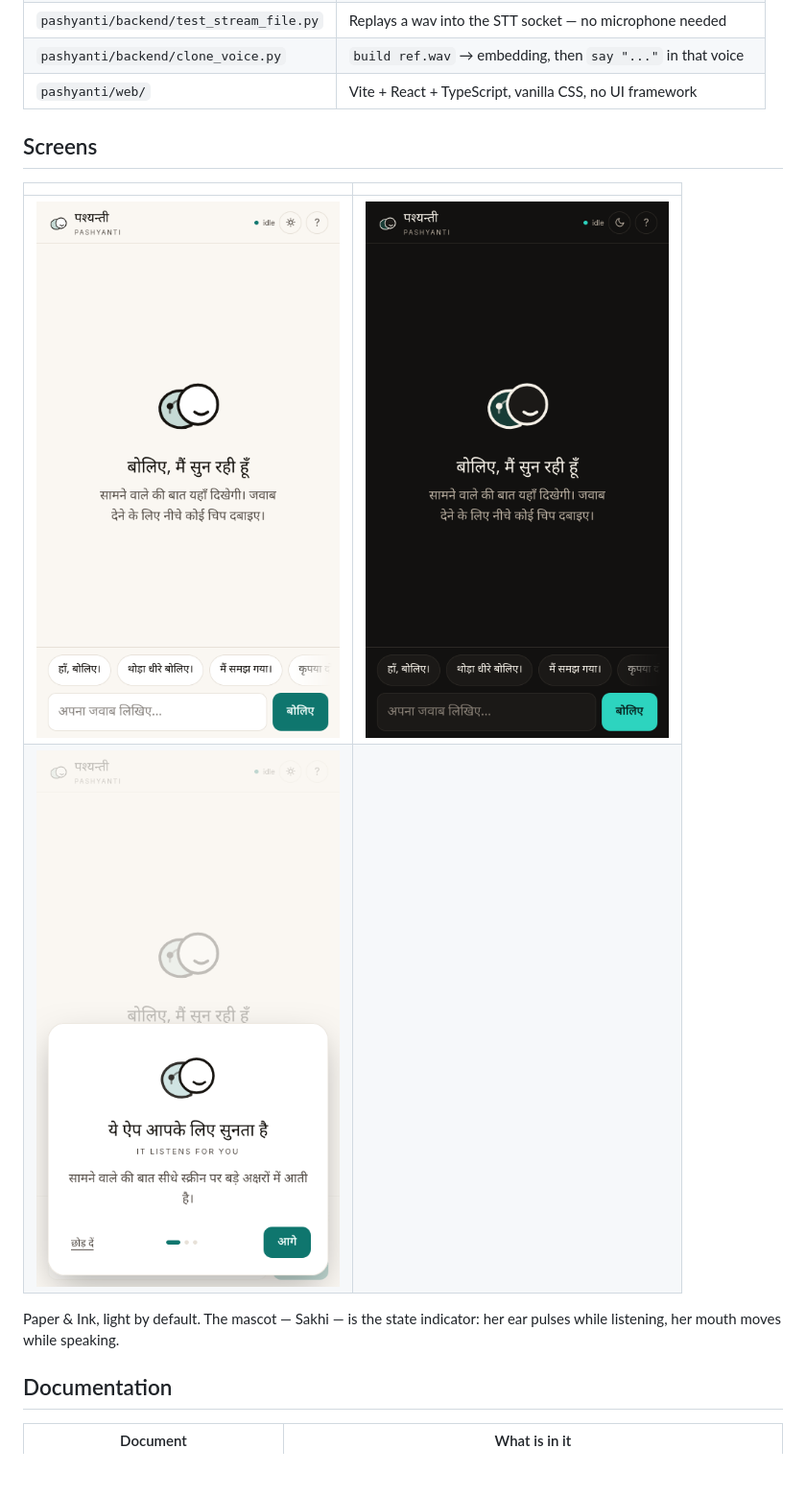
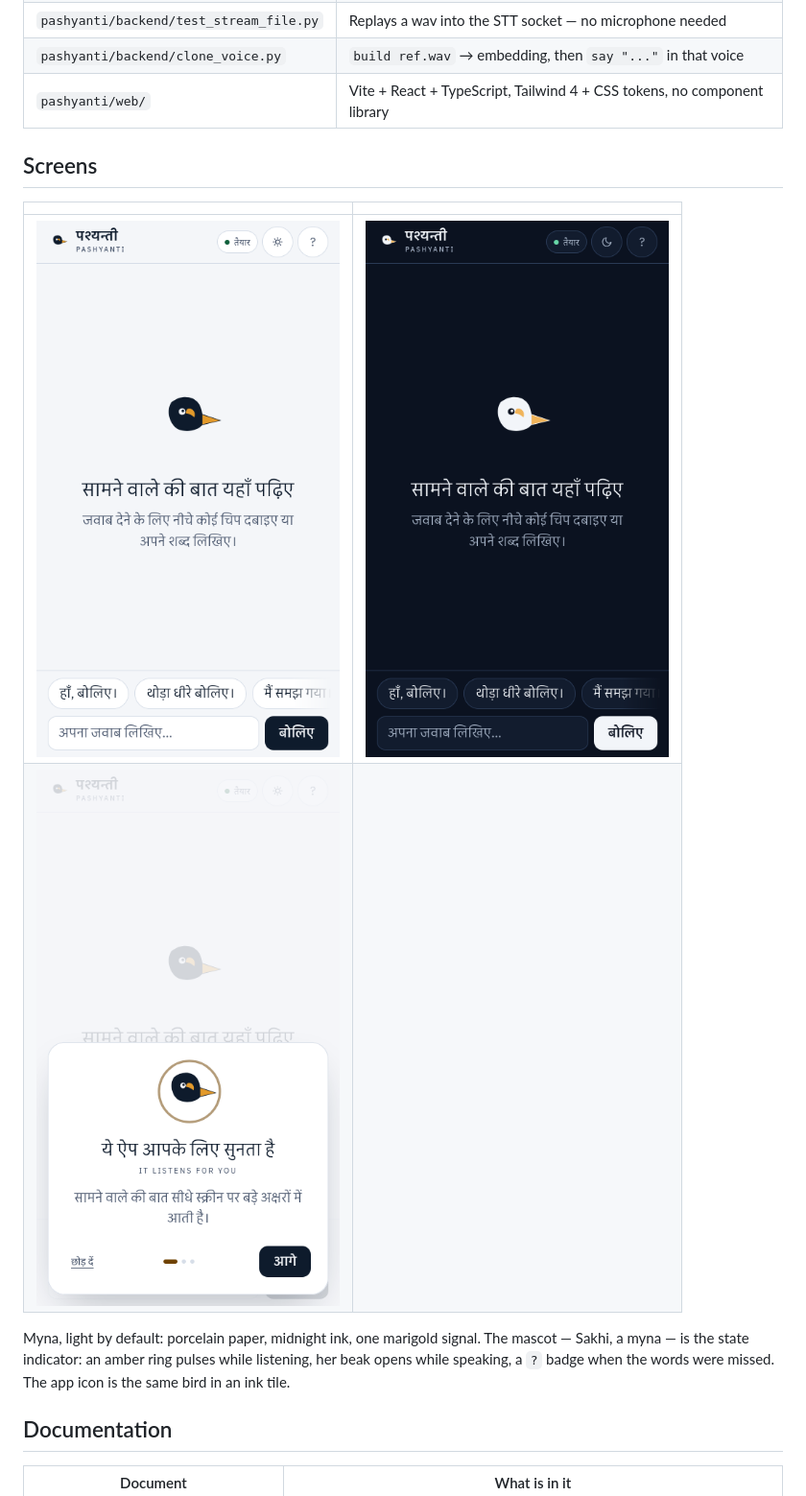
Before and after one commit to Goutam-11/pashyanti, a Markdown page: README.md, the part around the change. Shown at 96% size. Rendered like a GitHub page; pictures changed too: pashyanti/docs/screenshots/app-dark.png, pashyanti/docs/screenshots/app-light.png, pashyanti/docs/screenshots/tour.png; blank space fills up the shorter version.

```diff
--- a/README.md
+++ b/README.md
@@ -102,7 +102,7 @@ and it runs fullscreen like an app.
 | `pashyanti/backend/stream_mic.py` | Standalone mic → transcript, for testing the socket |
 | `pashyanti/backend/test_stream_file.py` | Replays a wav into the STT socket — no microphone needed |
 | `pashyanti/backend/clone_voice.py` | `build ref.wav` → embedding, then `say "..."` in that voice |
-| `pashyanti/web/` | Vite + React + TypeScript, vanilla CSS, no UI framework |
+| `pashyanti/web/` | Vite + React + TypeScript, Tailwind 4 + CSS tokens, no component library |
 
 ## Screens
 
@@ -111,8 +111,10 @@ and it runs fullscreen like an app.
 | ![Light theme — the empty state, mascot and one instruction line](pashyanti/docs/screenshots/app-light.png) | ![Dark theme](pashyanti/docs/screenshots/app-dark.png) |
 | ![The three-step tour, behind the ? button](pashyanti/docs/screenshots/tour.png) | |
 
-Paper & Ink, light by default. The mascot — Sakhi — is the state indicator:
-her ear pulses while listening, her mouth moves while speaking.
+Myna, light by default: porcelain paper, midnight ink, one marigold signal.
+The mascot — Sakhi, a myna — is the state indicator: an amber ring pulses while
+listening, her beak opens while speaking, a `?` badge when the words were missed.
+The app icon is the same bird in an ink tile.
 
 ## Documentation
 
```
Also changed, not shown: AGENTS.md (+6 -5 lines), pashyanti/docs/DECISIONS.md (+37 -0 lines), pashyanti/docs/screenshots/identity.png (added), 9 other files.
